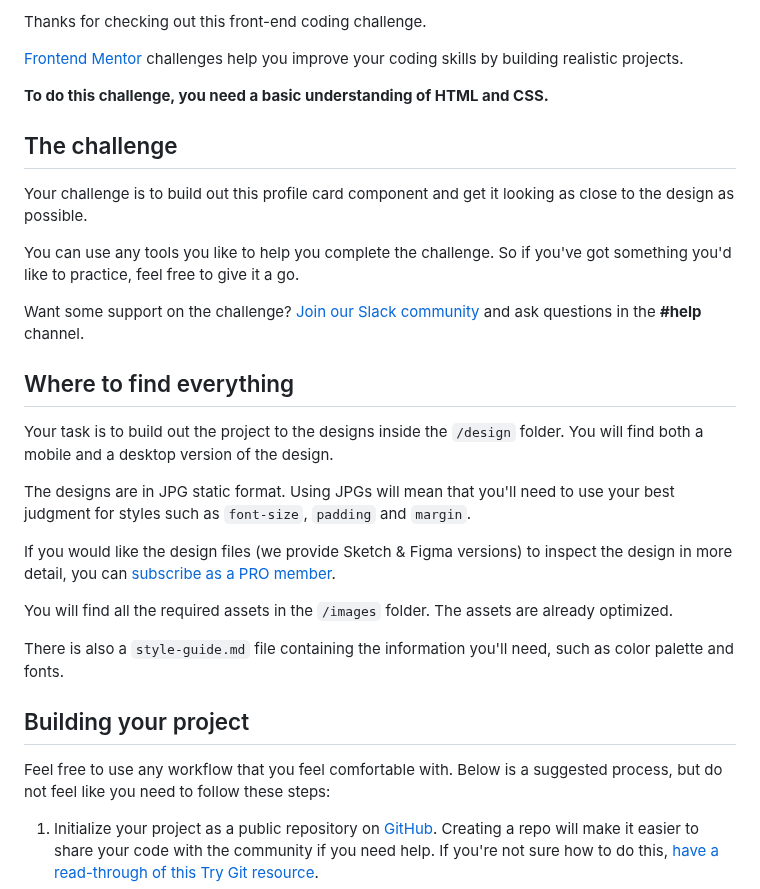
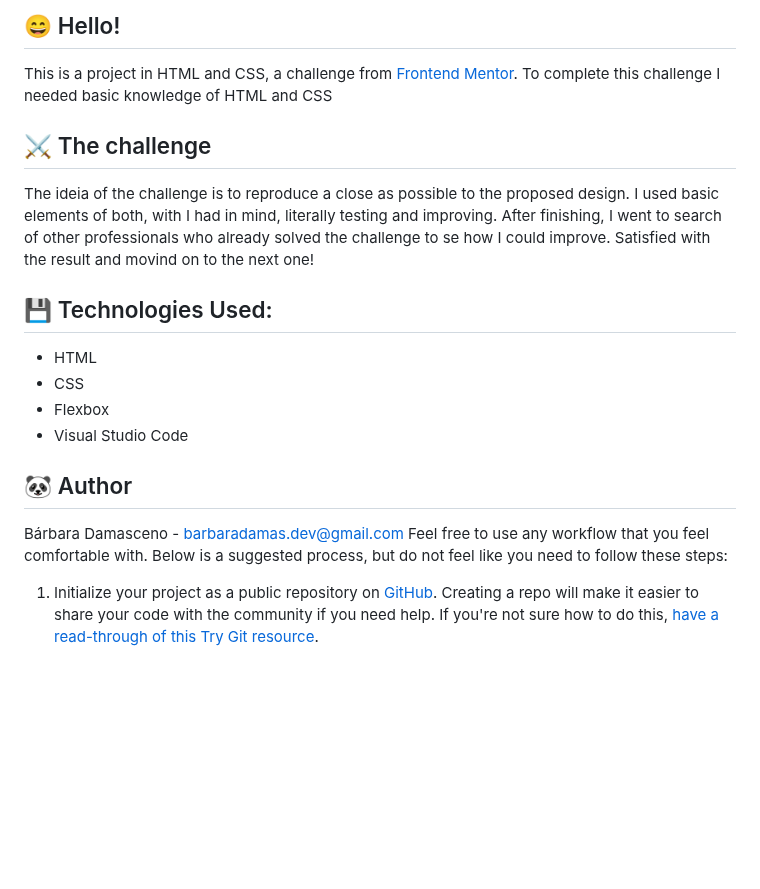
Before and after one commit to barbaradamasdev/Profile-card-component, a Markdown page: README.md, the part around one of its changes. GitHub-like rendering; blank space fills up the shorter version.

```diff
--- a/README.md
+++ b/README.md
@@ -6,32 +7,21 @@
 
-Thanks for checking out this front-end coding challenge.
+## 😄 Hello!
 
-[Frontend Mentor](https://www.frontendmentor.io) challenges help you improve your coding skills by building realistic projects.
+This is a project in HTML and CSS, a challenge from [Frontend Mentor](https://www.frontendmentor.io).
+To complete this challenge I needed basic knowledge of HTML and CSS
 
-**To do this challenge, you need a basic understanding of HTML and CSS.**
+## ⚔️ The challenge
 
-## The challenge
+The ideia of the challenge is to reproduce a close as possible to the proposed design. I used basic elements of both, with I had in mind, literally testing and improving. After finishing, I went to search of other professionals who already solved the challenge to se how I could improve. Satisfied with the result and movind on to the next one!
 
-Your challenge is to build out this profile card component and get it looking as close to the design as possible.
+## 💾 Technologies Used:
+- HTML
+- CSS
+- Flexbox
+- Visual Studio Code
 
-You can use any tools you like to help you complete the challenge. So if you've got something you'd like to practice, feel free to give it a go.
-
-Want some support on the challenge? [Join our Slack community](https://www.frontendmentor.io/slack) and ask questions in the **#help** channel.
-
-## Where to find everything
-
-Your task is to build out the project to the designs inside the `/design` folder. You will find both a mobile and a desktop version of the design.
-
-The designs are in JPG static format. Using JPGs will mean that you'll need to use your best judgment for styles such as `font-size`, `padding` and `margin`.
-
-If you would like the design files (we provide Sketch & Figma versions) to inspect the design in more detail, you can [subscribe as a PRO member](https://www.frontendmentor.io/pro).
-
-You will find all the required assets in the `/images` folder. The assets are already optimized.
-
-There is also a `style-guide.md` file containing the information you'll need, such as color palette and fonts.
-
-## Building your project
-
+## 🐼 Author
+Bárbara Damasceno - barbaradamas.dev@gmail.com
 Feel free to use any workflow that you feel comfortable with. Below is a suggested process, but do not feel like you need to follow these steps:
 
 1. Initialize your project as a public repository on [GitHub](https://github.com/). Creating a repo will make it easier to share your code with the community if you need help. If you're not sure how to do this, [have a read-through of this Try Git resource](https://try.github.io/).
```
Also changed, not shown: other parts of README.md (+4 -3 lines).
